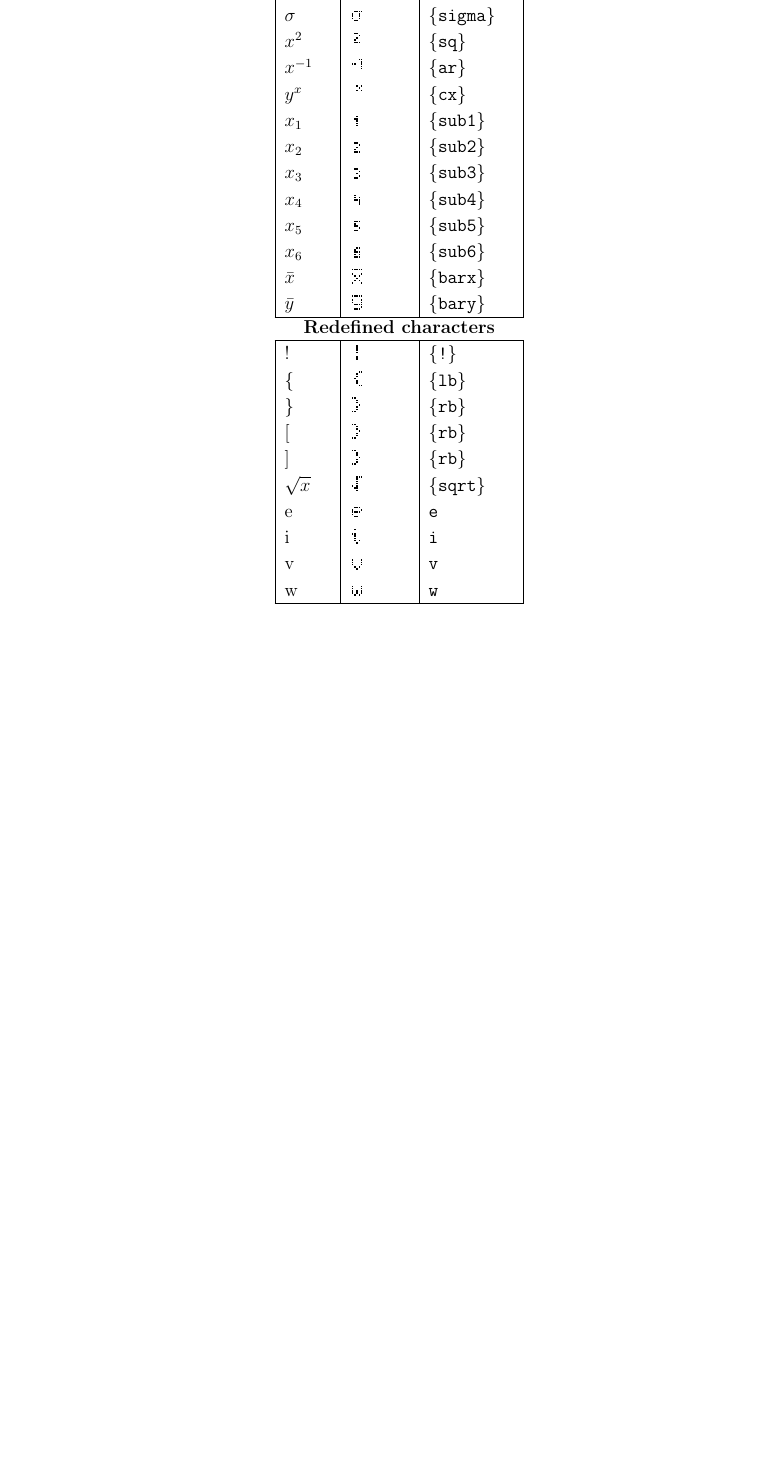
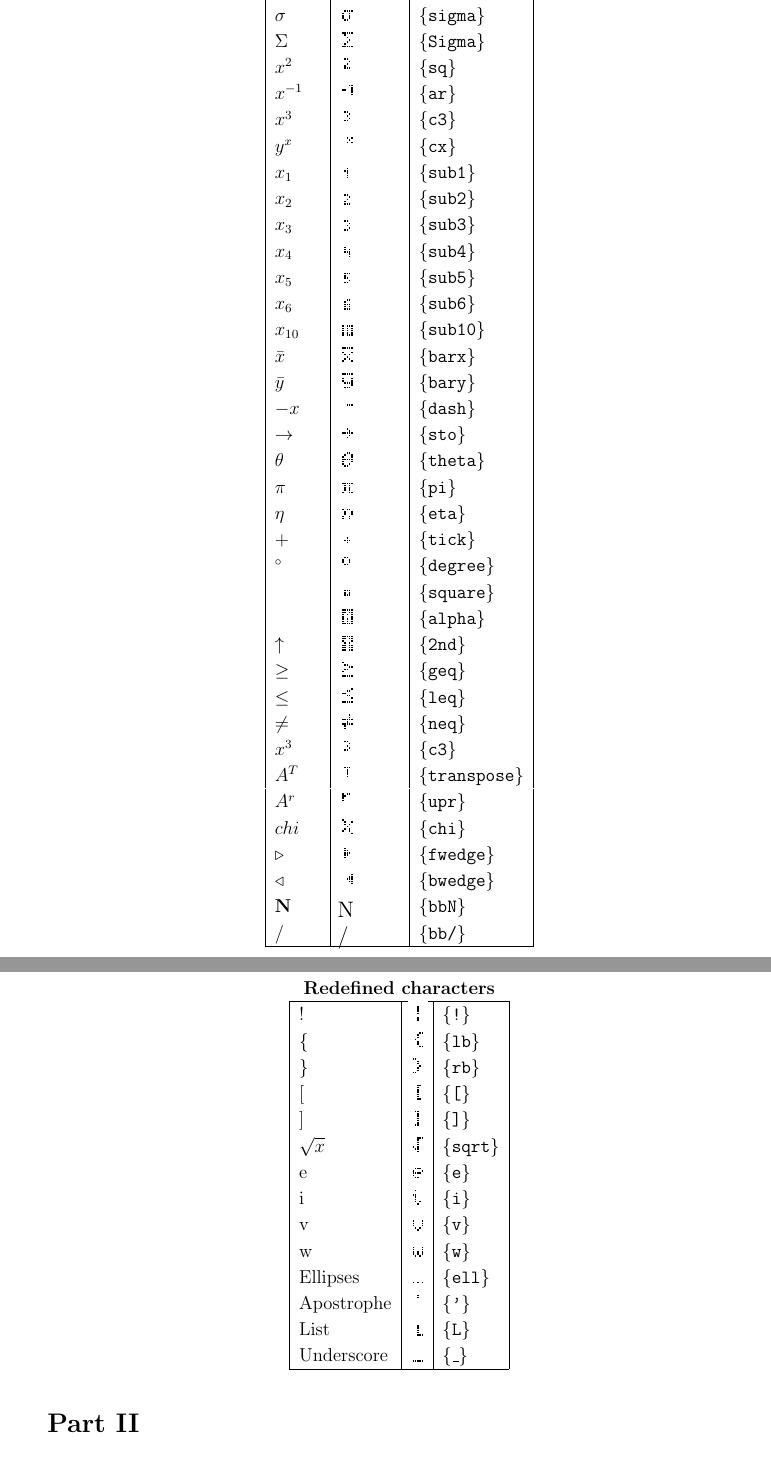
Before and after one commit to T3SQ8/tiscreen, a LaTeX document (doc/tiscreen-doc.tex): part of page 3 of 4 before the commit and two parts of pages 4 and 5 of 5 after it, the two joined at a grey line, cut so that both start at the same text, the shorter picture padded with empty space. Compiled offline with pdfLaTeX.

Commit message:
Update tiscreen-doc with new commands

```diff
--- a/doc/tiscreen-doc.tex
+++ b/doc/tiscreen-doc.tex
@@ -10,6 +10,7 @@
 \usepackage{hyperref}
 \usepackage{array}
 \usepackage{fancyvrb-ex}
+\usepackage{amsmath}
 \fvset{
 	frame=single,
 	label=\fbox{Source},
@@ -21,8 +22,8 @@
 \newcommand{\LCDsymb}[1]{\large \textLCD{1}|{#1}~|}
 \newcommand{\printcmd}[1]{\texttt{\textbackslash #1}}
 
-\title{TI calculator screen (and buttons)\\{\small TI-82 STATS}}
-\author{Mustafa Ibrahim}
+\title{TI calculator screen (and buttons)\\{\small TI-82 STATS, TI-84}}
+\author{Mustafa Ibrahim, Caleb Bibb}
 
 \begin{document}
 
@@ -112,8 +115,10 @@ or by using the original \printcmd{LCD} command.
 		\hline
 		E          & \LCDsymb{sciE}  & \{sciE\} \\
 		$\sigma$   & \LCDsymb{sigma} & \{sigma\} \\
+        $\Sigma$   & \LCDsymb{Sigma} & \{Sigma\} \\
 		$x^2$      & \LCDsymb{sq}    & \{sq\} \\
 		$x^{-1}$   & \LCDsymb{ar}    & \{ar\} \\
+        $x^3$      & \LCDsymb{c3}    & \{c3\} \\
 		$y^x$      & \LCDsymb{cx}    & \{cx\} \\
 		$x_1$      & \LCDsymb{sub1}  & \{sub1\} \\
 		$x_2$      & \LCDsymb{sub2}  & \{sub2\} \\
@@ -121,21 +126,50 @@ or by using the original \printcmd{LCD} command.
 		$x_4$      & \LCDsymb{sub4}  & \{sub4\} \\
 		$x_5$      & \LCDsymb{sub5}  & \{sub5\} \\
 		$x_6$      & \LCDsymb{sub6}  & \{sub6\} \\
+        $x_{10}$   & \LCDsymb{sub10} & \{sub10\} \\
 		$\bar x$   & \LCDsymb{barx}  & \{barx\} \\
 		$\bar y$   & \LCDsymb{bary}  & \{bary\} \\
+        $-x$       & \LCDsymb{dash}  & \{dash\} \\
+        $\rightarrow$ & \LCDsymb{sto}& \{sto\} \\
+        $\theta$   & \LCDsymb{theta} & \{theta\} \\
+        $\pi$      & \LCDsymb{pi}    & \{pi\} \\
+        $\eta$     & \LCDsymb{eta}   & \{eta\} \\
+        $+$        & \LCDsymb{tick}   & \{tick\} \\
+        $^\circ$   & \LCDsymb{degree}& \{degree\} \\
+                   & \LCDsymb{square}& \{square\} \\
+                   & \LCDsymb{alpha} & \{alpha\} \\
+        $\uparrow$ & \LCDsymb{2nd}   & \{2nd\} \\
+        $\geq$     & \LCDsymb{geq}   & \{geq\} \\
+        $\leq$     & \LCDsymb{leq}   & \{leq\} \\
+        $\neq$     & \LCDsymb{neq}   & \{neq\} \\
+        $x^3$      & \LCDsymb{c3}    & \{c3\} \\
+        $A^T$      & \LCDsymb{transpose}& \{transpose\} \\
+        $A^r$      & \LCDsymb{upr}   & \{upr\} \\
+        $chi$      & \LCDsymb{chi}   & \{chi\} \\
+        $\triangleright$ & \LCDsymb{fwedge}& \{fwedge\} \\
+        $\triangleleft$ & \LCDsymb{bwedge} & \{bwedge\} \\
+        $\mathbf{N}$ & \LCDsymb{bbN} & \{bbN\} \\
+        $\mathbf{/}$ & \LCDsymb{bb/} & \{bb/\} \\
 		\hline
+    \end{tabular}
+    \newpage
+    \begin{tabular}{|l|l|>{\ttfamily}l|}
 		\multicolumn{3}{c}{\textbf{Redefined characters}} \\
 		\hline
 		!          & \LCDsymb{!}     & \{!\} \\
 		\{         & \LCDsymb{lb}    & \{lb\} \\
 		\}         & \LCDsymb{rb}    & \{rb\} \\
-		$[$        & \LCDsymb{rb}    & \{rb\} \\
-		$]$        & \LCDsymb{rb}    & \{rb\} \\
+		$[$        & \LCDsymb{[}     & \{[\} \\
+		$]$        & \LCDsymb{]}     & \{]\} \\
 		$\sqrt{x}$ & \LCDsymb{sqrt}  & \{sqrt\} \\
-		e          & \LCDsymb{e}     & e \\
-		i          & \LCDsymb{i}     & i \\
-		v          & \LCDsymb{v}     & v \\
-		w          & \LCDsymb{w}     & w \\
+		e          & \LCDsymb{e}     & \{e\} \\
+		i          & \LCDsymb{i}     & \{i\} \\
+		v          & \LCDsymb{v}     & \{v\} \\
+		w          & \LCDsymb{w}     & \{w\} \\
+        Ellipses   & \LCDsymb{ell}   & \{ell\} \\
+        Apostrophe & \LCDsymb{'}     & \{'\} \\
+        List       & \LCDsymb{L}     & \{L\} \\
+        Underscore & \LCDsymb{_}     & \{\_\} \\
 		\hline
 	\end{tabular}
 \end{center}
```
Also changed, not shown: doc/tiscreen-doc.pdf, doc/tiscreen-doc.tex (2 more changed lines).
